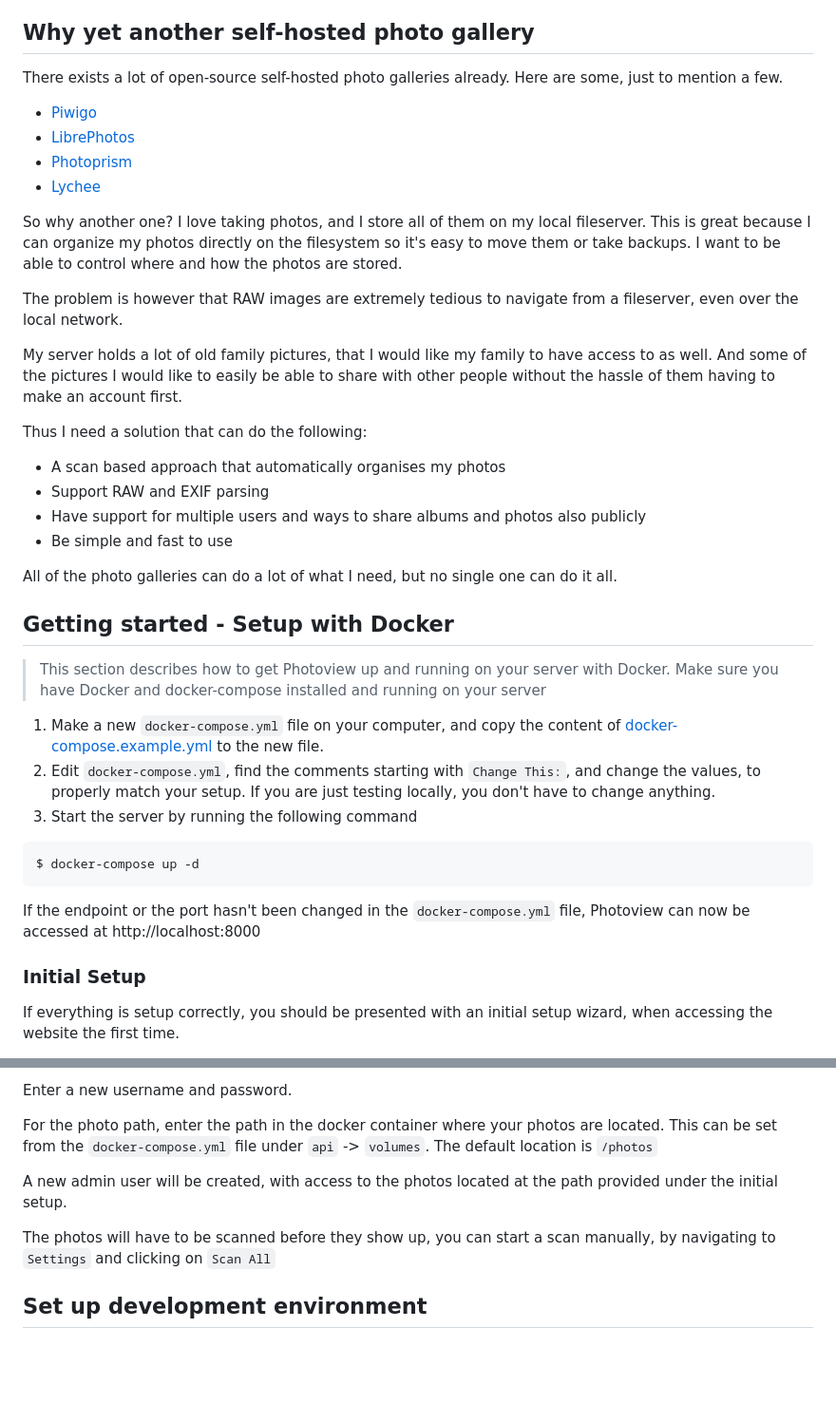
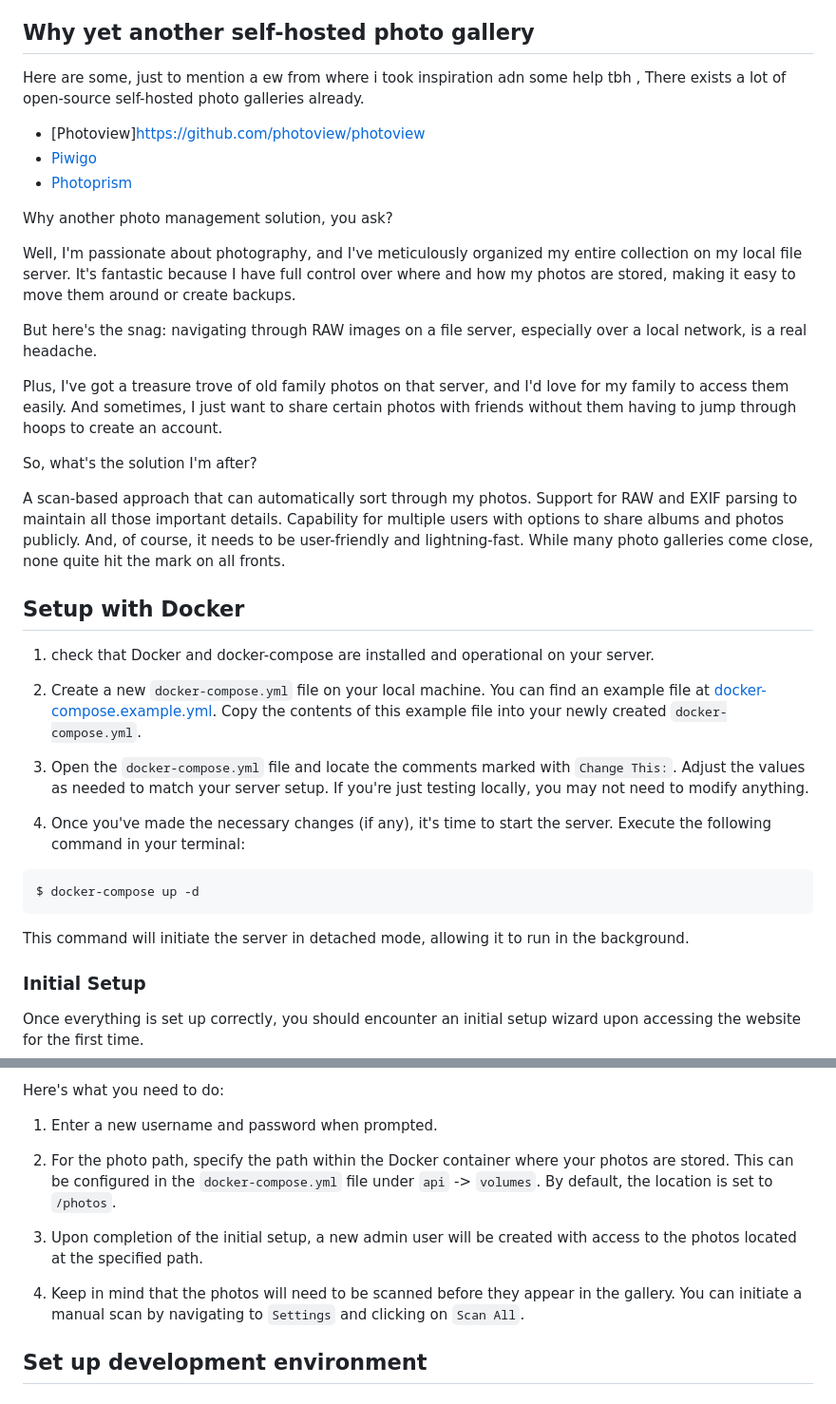
Before and after one commit to Pradyumn-Patil/Make-Your-Own-Google-Photos, a Markdown page: README.md, 2 parts joined by grey strips. Shown at 95% size. Rendered like a GitHub page; blank space fills up the shorter version.

````diff
--- a/README.md
+++ b/README.md
@@ -50,48 +45,47 @@ Password: **demo**
 - [YunoHost](https://github.com/YunoHost-Apps/photoview_ynh)
 
 ## Why yet another self-hosted photo gallery
+Here are some, just to mention a ew from where i took inspiration adn some help tbh ,
+There exists a lot of open-source self-hosted photo galleries already.
+- [Photoview]https://github.com/photoview/photoview
+- [Piwigo](https://github.com/Piwigo/Piwigo)
+- [Photoprism](https://github.com/photoprism/photoprism)
 
-There exists a lot of open-source self-hosted photo galleries already. Here are some, just to mention a few.
 
-- [Piwigo](https://github.com/Piwigo/Piwigo)
-- [LibrePhotos](https://github.com/LibrePhotos/librephotos)
-- [Photoprism](https://github.com/photoprism/photoprism)
-- [Lychee](https://github.com/LycheeOrg/Lychee)
+Why another photo management solution, you ask?
 
-So why another one?
-I love taking photos, and I store all of them on my local fileserver.
-This is great because I can organize my photos directly on the filesystem so it's easy to move them or take backups. I want to be able to control where and how the photos are stored.
+Well, I'm passionate about photography, and I've meticulously organized my entire collection on my local file server. It's fantastic because I have full control over where and how my photos are stored, making it easy to move them around or create backups.
 
-The problem is however that RAW images are extremely tedious to navigate from a fileserver, even over the local network.
+But here's the snag: navigating through RAW images on a file server, especially over a local network, is a real headache.
 
-My server holds a lot of old family pictures, that I would like my family to have access to as well.
-And some of the pictures I would like to easily be able to share with other people without the hassle of them having to make an account first.
+Plus, I've got a treasure trove of old family photos on that server, and I'd love for my family to access them easily. And sometimes, I just want to share certain photos with friends without them having to jump through hoops to create an account.
 
-Thus I need a solution that can do the following:
+So, what's the solution I'm after?
 
-- A scan based approach that automatically organises my photos
-- Support RAW and EXIF parsing
-- Have support for multiple users and ways to share albums and photos also publicly
-- Be simple and fast to use
+A scan-based approach that can automatically sort through my photos.
+Support for RAW and EXIF parsing to maintain all those important details.
+Capability for multiple users with options to share albums and photos publicly.
+And, of course, it needs to be user-friendly and lightning-fast.
+While many photo galleries come close, none quite hit the mark on all fronts.
 
-All of the photo galleries can do a lot of what I need, but no single one can do it all.
+## Setup with Docker
 
-## Getting started - Setup with Docker
 
-> This section describes how to get Photoview up and running on your server with Docker.
-> Make sure you have Docker and docker-compose installed and running on your server
+1. check  that Docker and docker-compose are installed and operational on your server.
 
-1. Make a new `docker-compose.yml` file on your computer, and copy the content of [docker-compose.example.yml](/docker-compose.example.yml) to the new file.
-2. Edit `docker-compose.yml`, find the comments starting with `Change This:`, and change the values, to properly match your setup. If you are just testing locally, you don't have to change anything.
-3. Start the server by running the following command
+2. Create a new `docker-compose.yml` file on your local machine. You can find an example file at [docker-compose.example.yml](/docker-compose.example.yml). Copy the contents of this example file into your newly created `docker-compose.yml`.
+
+3. Open the `docker-compose.yml` file and locate the comments marked with `Change This:`. Adjust the values as needed to match your server setup. If you're just testing locally, you may not need to modify anything.
+
+4. Once you've made the necessary changes (if any), it's time to start the server. Execute the following command in your terminal:
 
 ```bash
 $ docker-compose up -d
 ```
 
-If the endpoint or the port hasn't been changed in the `docker-compose.yml` file, Photoview can now be accessed at http://localhost:8000
+This command will initiate the server in detached mode, allowing it to run in the background.
 
 ### Initial Setup
 
-If everything is setup correctly, you should be presented with an initial setup wizard, when accessing the website the first time.
+Once everything is set up correctly, you should encounter an initial setup wizard upon accessing the website for the first time.
 
@@ -99,13 +92,13 @@ If everything is setup correctly, you should be presented with an initial setup
 
-Enter a new username and password.
+Here's what you need to do:
 
-For the photo path, enter the path in the docker container where your photos are located.
-This can be set from the `docker-compose.yml` file under `api` -> `volumes`.
-The default location is `/photos`
+1. Enter a new username and password when prompted.
 
-A new admin user will be created, with access to the photos located at the path provided under the initial setup.
+2. For the photo path, specify the path within the Docker container where your photos are stored. This can be configured in the `docker-compose.yml` file under `api` -> `volumes`. By default, the location is set to `/photos`.
 
-The photos will have to be scanned before they show up, you can start a scan manually, by navigating to `Settings` and clicking on `Scan All`
+3. Upon completion of the initial setup, a new admin user will be created with access to the photos located at the specified path.
+
+4. Keep in mind that the photos will need to be scanned before they appear in the gallery. You can initiate a manual scan by navigating to `Settings` and clicking on `Scan All`.
 
 ## Set up development environment
 
````
Also changed, not shown: other parts of README.md (+7 -13 lines).
